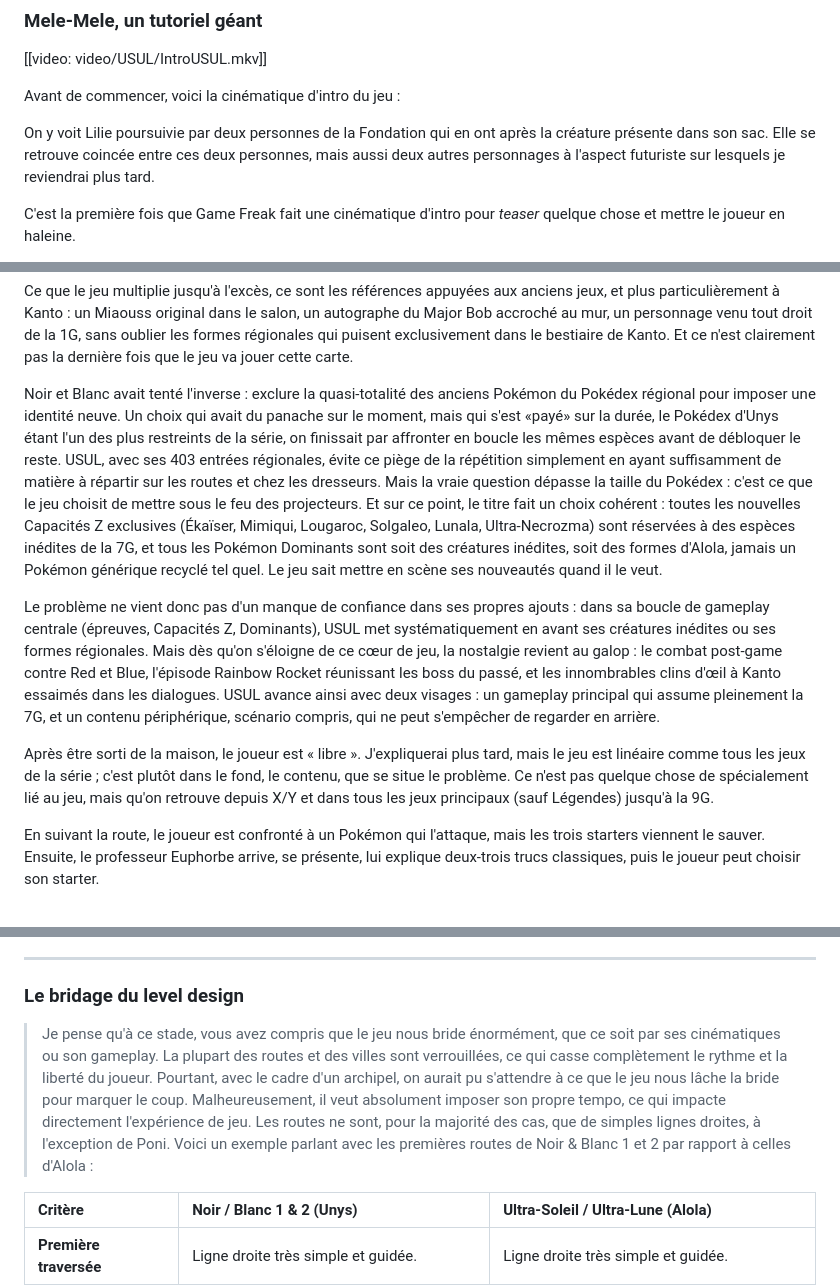
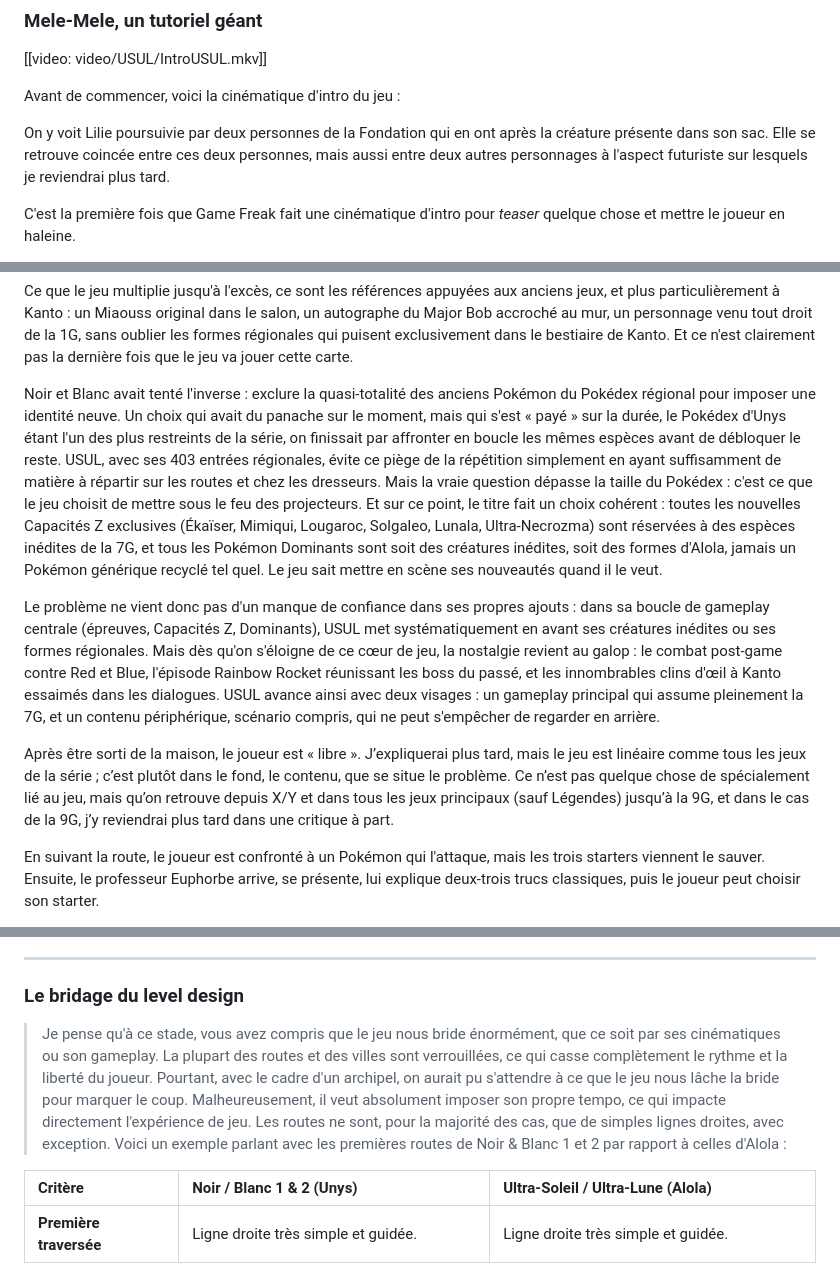
Before and after one commit to zwakss1/portfolio, a Markdown page: analyse-critique/Pokemon-USUL.md, 3 parts joined by grey strips. Rendered like a GitHub page.

```diff
--- a/analyse-critique/Pokemon-USUL.md
+++ b/analyse-critique/Pokemon-USUL.md
@@ -43,7 +43,7 @@ Pour ma première critique, j'ai décidé de la faire sur mon jeu vidéo préfé
 
 Avant de commencer, voici la cinématique d'intro du jeu :
 
-On y voit Lilie poursuivie par deux personnes de la Fondation qui en ont après la créature présente dans son sac. Elle se retrouve coincée entre ces deux personnes, mais aussi deux autres personnages à l'aspect futuriste sur lesquels je reviendrai plus tard.
+On y voit Lilie poursuivie par deux personnes de la Fondation qui en ont après la créature présente dans son sac. Elle se retrouve coincée entre ces deux personnes, mais aussi entre deux autres personnages à l'aspect futuriste sur lesquels je reviendrai plus tard.
 
 C'est la première fois que Game Freak fait une cinématique d'intro pour *teaser* quelque chose et mettre le joueur en haleine.
 
@@ -55,11 +55,11 @@ Le jeu commence de manière classique : le joueur est dans sa chambre, doit alle
 
 Ce que le jeu multiplie jusqu'à l'excès, ce sont les références appuyées aux anciens jeux, et plus particulièrement à Kanto : un Miaouss original dans le salon, un autographe du Major Bob accroché au mur, un personnage venu tout droit de la 1G, sans oublier les formes régionales qui puisent exclusivement dans le bestiaire de Kanto. Et ce n'est clairement pas la dernière fois que le jeu va jouer cette carte.
 
-Noir et Blanc avait tenté l'inverse : exclure la quasi-totalité des anciens Pokémon du Pokédex régional pour imposer une identité neuve. Un choix qui avait du panache sur le moment, mais qui s'est «payé» sur la durée, le Pokédex d'Unys étant l'un des plus restreints de la série, on finissait par affronter en boucle les mêmes espèces avant de débloquer le reste.  USUL, avec ses 403 entrées régionales, évite ce piège de la répétition simplement en ayant suffisamment de matière à répartir sur les routes et chez les dresseurs. Mais la vraie question dépasse la taille du Pokédex : c'est ce que le jeu choisit de mettre sous le feu des projecteurs. Et sur ce point, le titre fait un choix cohérent : toutes les nouvelles Capacités Z exclusives (Ékaïser, Mimiqui, Lougaroc, Solgaleo, Lunala, Ultra-Necrozma) sont réservées à des espèces inédites de la 7G, et tous les Pokémon Dominants sont soit des créatures inédites, soit des formes d'Alola, jamais un Pokémon générique recyclé tel quel. Le jeu sait mettre en scène ses nouveautés quand il le veut.
+Noir et Blanc avait tenté l'inverse : exclure la quasi-totalité des anciens Pokémon du Pokédex régional pour imposer une identité neuve. Un choix qui avait du panache sur le moment, mais qui s'est « payé » sur la durée, le Pokédex d'Unys étant l'un des plus restreints de la série, on finissait par affronter en boucle les mêmes espèces avant de débloquer le reste. USUL, avec ses 403 entrées régionales, évite ce piège de la répétition simplement en ayant suffisamment de matière à répartir sur les routes et chez les dresseurs. Mais la vraie question dépasse la taille du Pokédex : c'est ce que le jeu choisit de mettre sous le feu des projecteurs. Et sur ce point, le titre fait un choix cohérent : toutes les nouvelles Capacités Z exclusives (Ékaïser, Mimiqui, Lougaroc, Solgaleo, Lunala, Ultra-Necrozma) sont réservées à des espèces inédites de la 7G, et tous les Pokémon Dominants sont soit des créatures inédites, soit des formes d'Alola, jamais un Pokémon générique recyclé tel quel. Le jeu sait mettre en scène ses nouveautés quand il le veut.
 
 Le problème ne vient donc pas d'un manque de confiance dans ses propres ajouts : dans sa boucle de gameplay centrale (épreuves, Capacités Z, Dominants), USUL met systématiquement en avant ses créatures inédites ou ses formes régionales. Mais dès qu'on s'éloigne de ce cœur de jeu, la nostalgie revient au galop : le combat post-game contre Red et Blue, l'épisode Rainbow Rocket réunissant les boss du passé, et les innombrables clins d'œil à Kanto essaimés dans les dialogues. USUL avance ainsi avec deux visages : un gameplay principal qui assume pleinement la 7G, et un contenu périphérique, scénario compris, qui ne peut s'empêcher de regarder en arrière.
 
-Après être sorti de la maison, le joueur est « libre ». J'expliquerai plus tard, mais le jeu est linéaire comme tous les jeux de la série ; c'est plutôt dans le fond, le contenu, que se situe le problème. Ce n'est pas quelque chose de spécialement lié au jeu, mais qu'on retrouve depuis X/Y et dans tous les jeux principaux (sauf Légendes) jusqu'à la 9G.
+Après être sorti de la maison, le joueur est « libre ». J’expliquerai plus tard, mais le jeu est linéaire comme tous les jeux de la série ; c’est plutôt dans le fond, le contenu, que se situe le problème. Ce n’est pas quelque chose de spécialement lié au jeu, mais qu’on retrouve depuis X/Y et dans tous les jeux principaux (sauf Légendes) jusqu’à la 9G, et dans le cas de la 9G, j’y reviendrai plus tard dans une critique à part.
 
 En suivant la route, le joueur est confronté à un Pokémon qui l'attaque, mais les trois starters viennent le sauver. Ensuite, le professeur Euphorbe arrive, se présente, lui explique deux-trois trucs classiques, puis le joueur peut choisir son starter.
 
@@ -160,7 +160,7 @@ Personnellement, je n'ai pas eu de difficulté, sauf face à cette dernière : e
 
 ### <span style="color: #ff9640;">Le bridage du level design</span>
 
-> Je pense qu'à ce stade, vous avez compris que le jeu nous bride énormément, que ce soit par ses cinématiques ou son gameplay. La plupart des routes et des villes sont verrouillées, ce qui casse complètement le rythme et la liberté du joueur. Pourtant, avec le cadre d'un archipel, on aurait pu s'attendre à ce que le jeu nous lâche la bride pour marquer le coup. Malheureusement, il veut absolument imposer son propre tempo, ce qui impacte directement l'expérience de jeu. Les routes ne sont, pour la majorité des cas, que de simples lignes droites, à l'exception de Poni. Voici un exemple parlant avec les premières routes de Noir & Blanc 1 et 2 par rapport à celles d'Alola :
+> Je pense qu'à ce stade, vous avez compris que le jeu nous bride énormément, que ce soit par ses cinématiques ou son gameplay. La plupart des routes et des villes sont verrouillées, ce qui casse complètement le rythme et la liberté du joueur. Pourtant, avec le cadre d'un archipel, on aurait pu s'attendre à ce que le jeu nous lâche la bride pour marquer le coup. Malheureusement, il veut absolument imposer son propre tempo, ce qui impacte directement l'expérience de jeu. Les routes ne sont, pour la majorité des cas, que de simples lignes droites, avec exception. Voici un exemple parlant avec les premières routes de Noir & Blanc 1 et 2 par rapport à celles d'Alola :
 
 | Critère | Noir / Blanc 1 & 2 (Unys) | Ultra-Soleil / Ultra-Lune (Alola) |
 | :--- | :--- | :--- |
```
Also changed, not shown: other parts of analyse-critique/Pokemon-USUL.md (+28 -22 lines).
